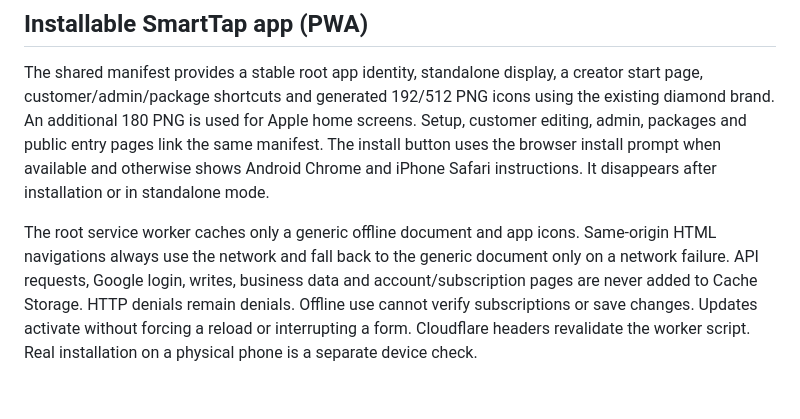
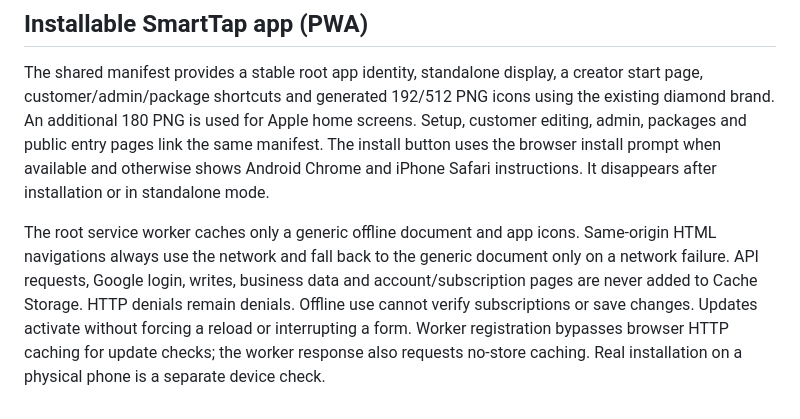
Before and after one commit to askmenoob/tap-imai-site, a Markdown page: README-import.md, the part around the change. GitHub-like rendering.

Commit message:
Enhance service worker caching and registration details
Updated the description of the root service worker's caching behavior and registration process.

```diff
--- a/README-import.md
+++ b/README-import.md
@@ -111,4 +111,4 @@ Account endpoints add protected GET /api/{admin,user}/plan; POST /api/{admin,use
 
 The shared manifest provides a stable root app identity, standalone display, a creator start page, customer/admin/package shortcuts and generated 192/512 PNG icons using the existing diamond brand. An additional 180 PNG is used for Apple home screens. Setup, customer editing, admin, packages and public entry pages link the same manifest. The install button uses the browser install prompt when available and otherwise shows Android Chrome and iPhone Safari instructions. It disappears after installation or in standalone mode.
 
-The root service worker caches only a generic offline document and app icons. Same-origin HTML navigations always use the network and fall back to the generic document only on a network failure. API requests, Google login, writes, business data and account/subscription pages are never added to Cache Storage. HTTP denials remain denials. Offline use cannot verify subscriptions or save changes. Updates activate without forcing a reload or interrupting a form. Cloudflare headers revalidate the worker script. Real installation on a physical phone is a separate device check.
+The root service worker caches only a generic offline document and app icons. Same-origin HTML navigations always use the network and fall back to the generic document only on a network failure. API requests, Google login, writes, business data and account/subscription pages are never added to Cache Storage. HTTP denials remain denials. Offline use cannot verify subscriptions or save changes. Updates activate without forcing a reload or interrupting a form. Worker registration bypasses browser HTTP caching for update checks; the worker response also requests no-store caching. Real installation on a physical phone is a separate device check.
```
